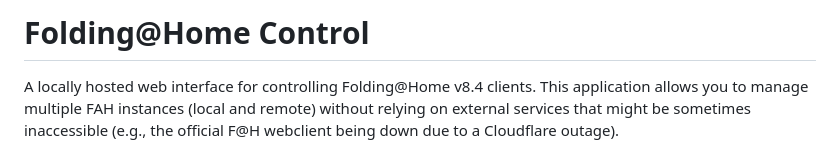
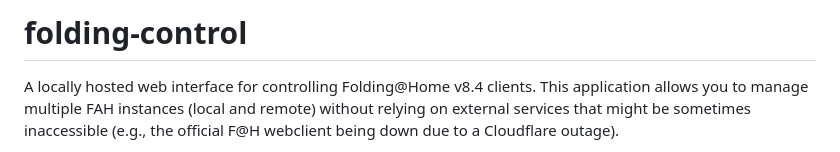
Before and after one commit to bmlzootown/folding-control, a Markdown page: README.md, the part around the change. Drawn GitHub-style.

Commit message:
Fix project title in readme

```diff
--- a/README.md
+++ b/README.md
@@ -1,4 +1,4 @@
-# Folding@Home Control
+# folding-control
 
 A locally hosted web interface for controlling Folding@Home v8.4 clients. This application allows you to manage multiple FAH instances (local and remote) without relying on external services that might be sometimes inaccessible (e.g., the official F@H webclient being down due to a Cloudflare outage).
 
```
